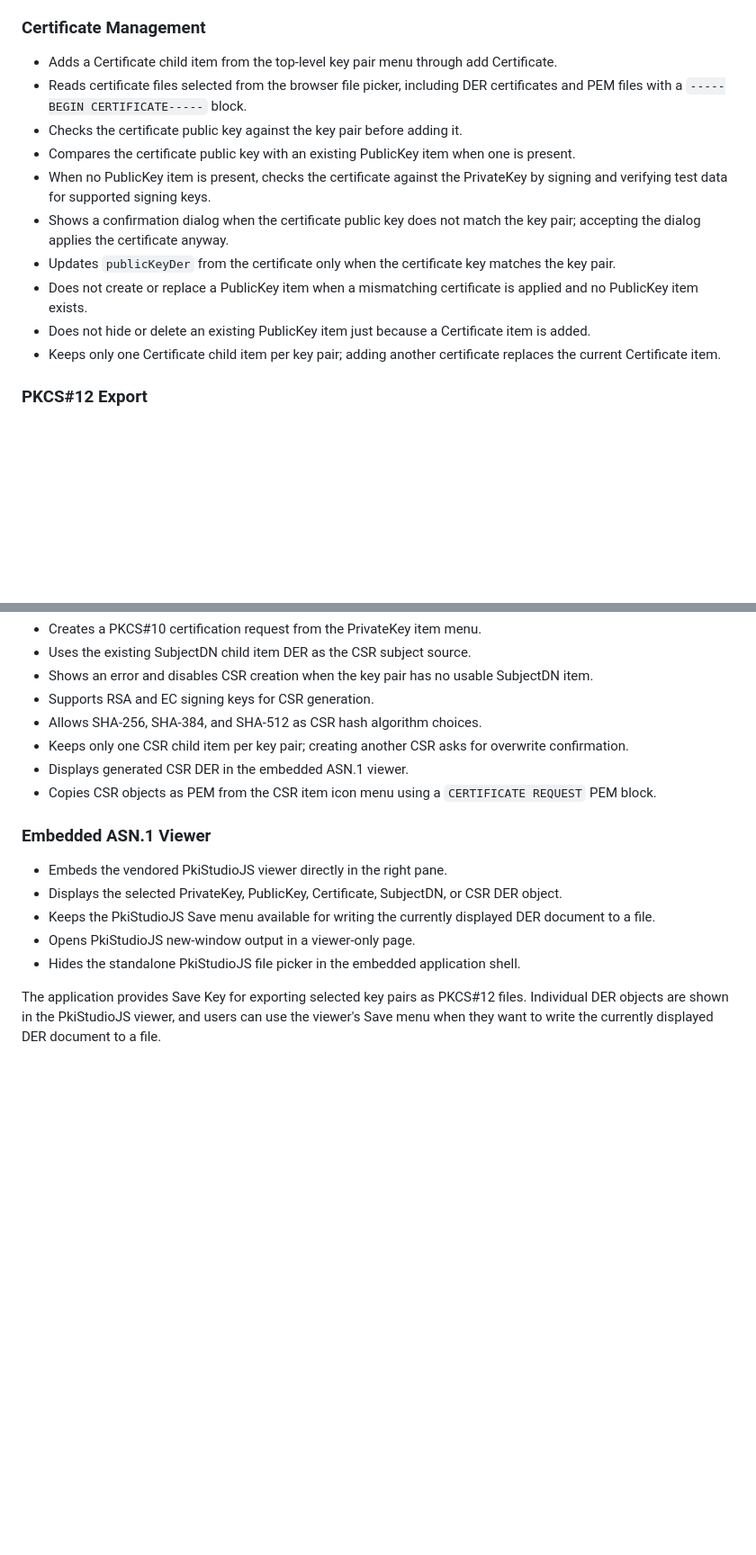
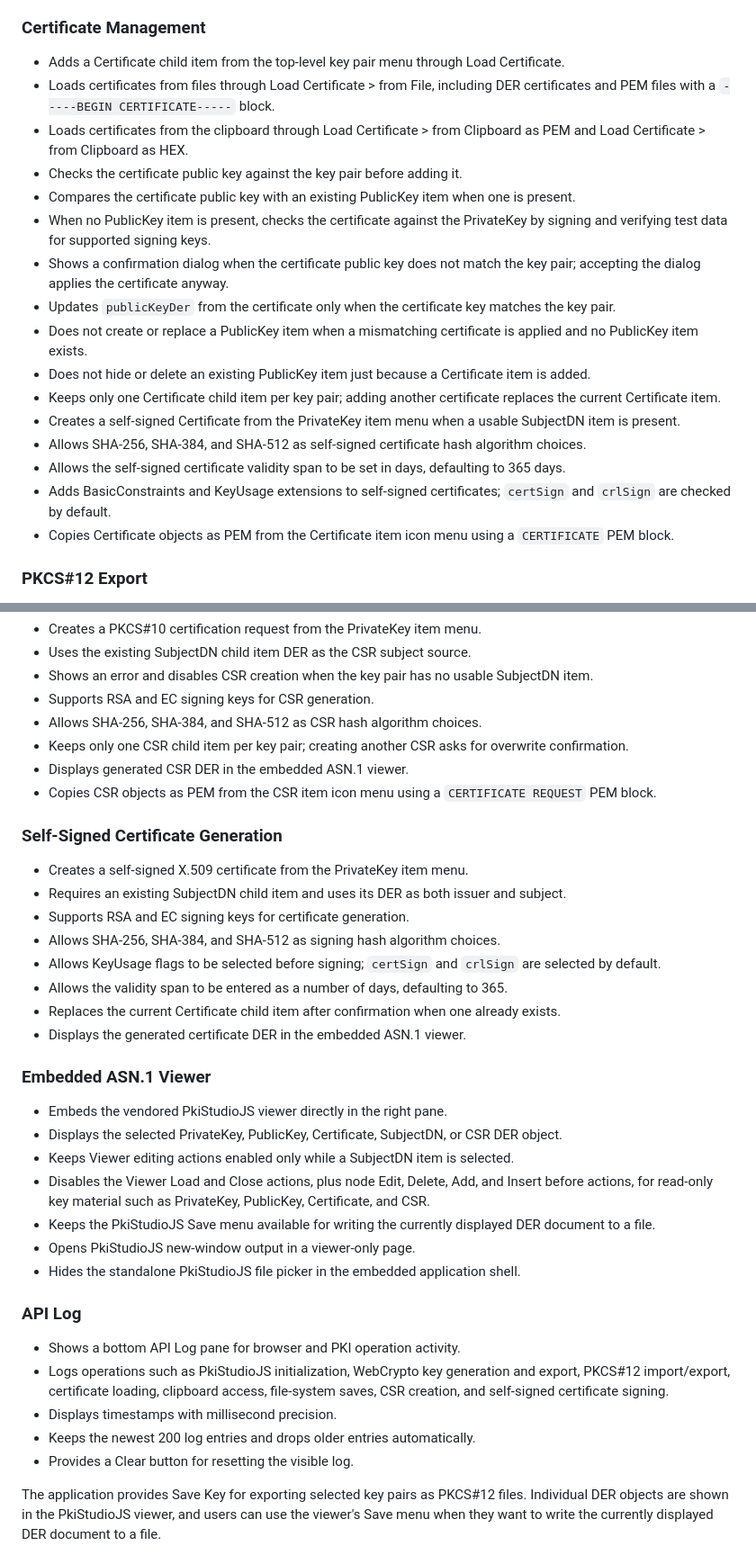
Before and after one commit to pkistudio/pvkgadgets, a Markdown page: README.md, 2 parts joined by grey strips. Shown at 90% size. Rendered like a GitHub page; blank space fills up the shorter version.

Commit message:
feat: enhance certificate management with loading options and self-signed certificate generation
Co-authored-by: Copilot <copilot@github.com>

```diff
--- a/README.md
+++ b/README.md
@@ -27,8 +27,9 @@ Private Key Gadgets is an experimental browser tool for generating and inspectin
 
 ### Certificate Management
 
-- Adds a Certificate child item from the top-level key pair menu through add Certificate.
-- Reads certificate files selected from the browser file picker, including DER certificates and PEM files with a `-----BEGIN CERTIFICATE-----` block.
+- Adds a Certificate child item from the top-level key pair menu through Load Certificate.
+- Loads certificates from files through Load Certificate > from File, including DER certificates and PEM files with a `-----BEGIN CERTIFICATE-----` block.
+- Loads certificates from the clipboard through Load Certificate > from Clipboard as PEM and Load Certificate > from Clipboard as HEX.
 - Checks the certificate public key against the key pair before adding it.
 - Compares the certificate public key with an existing PublicKey item when one is present.
 - When no PublicKey item is present, checks the certificate against the PrivateKey by signing and verifying test data for supported signing keys.
@@ -37,6 +38,11 @@ Private Key Gadgets is an experimental browser tool for generating and inspectin
 - Does not create or replace a PublicKey item when a mismatching certificate is applied and no PublicKey item exists.
 - Does not hide or delete an existing PublicKey item just because a Certificate item is added.
 - Keeps only one Certificate child item per key pair; adding another certificate replaces the current Certificate item.
+- Creates a self-signed Certificate from the PrivateKey item menu when a usable SubjectDN item is present.
+- Allows SHA-256, SHA-384, and SHA-512 as self-signed certificate hash algorithm choices.
+- Allows the self-signed certificate validity span to be set in days, defaulting to 365 days.
+- Adds BasicConstraints and KeyUsage extensions to self-signed certificates; `certSign` and `crlSign` are checked by default.
+- Copies Certificate objects as PEM from the Certificate item icon menu using a `CERTIFICATE` PEM block.
 
 ### PKCS#12 Export
 
@@ -82,13 +89,34 @@ Private Key Gadgets is an experimental browser tool for generating and inspectin
 - Displays generated CSR DER in the embedded ASN.1 viewer.
 - Copies CSR objects as PEM from the CSR item icon menu using a `CERTIFICATE REQUEST` PEM block.
 
+### Self-Signed Certificate Generation
+
+- Creates a self-signed X.509 certificate from the PrivateKey item menu.
+- Requires an existing SubjectDN child item and uses its DER as both issuer and subject.
+- Supports RSA and EC signing keys for certificate generation.
+- Allows SHA-256, SHA-384, and SHA-512 as signing hash algorithm choices.
+- Allows KeyUsage flags to be selected before signing; `certSign` and `crlSign` are selected by default.
+- Allows the validity span to be entered as a number of days, defaulting to 365.
+- Replaces the current Certificate child item after confirmation when one already exists.
+- Displays the generated certificate DER in the embedded ASN.1 viewer.
+
 ### Embedded ASN.1 Viewer
 
 - Embeds the vendored PkiStudioJS viewer directly in the right pane.
 - Displays the selected PrivateKey, PublicKey, Certificate, SubjectDN, or CSR DER object.
+- Keeps Viewer editing actions enabled only while a SubjectDN item is selected.
+- Disables the Viewer Load and Close actions, plus node Edit, Delete, Add, and Insert before actions, for read-only key material such as PrivateKey, PublicKey, Certificate, and CSR.
 - Keeps the PkiStudioJS Save menu available for writing the currently displayed DER document to a file.
 - Opens PkiStudioJS new-window output in a viewer-only page.
 - Hides the standalone PkiStudioJS file picker in the embedded application shell.
+
+### API Log
+
+- Shows a bottom API Log pane for browser and PKI operation activity.
+- Logs operations such as PkiStudioJS initialization, WebCrypto key generation and export, PKCS#12 import/export, certificate loading, clipboard access, file-system saves, CSR creation, and self-signed certificate signing.
+- Displays timestamps with millisecond precision.
+- Keeps the newest 200 log entries and drops older entries automatically.
+- Provides a Clear button for resetting the visible log.
 
 The application provides Save Key for exporting selected key pairs as PKCS#12 files. Individual DER objects are shown in the PkiStudioJS viewer, and users can use the viewer's Save menu when they want to write the currently displayed DER document to a file.
 
```
Also changed, not shown: other parts of README.md (+4 -3 lines).
